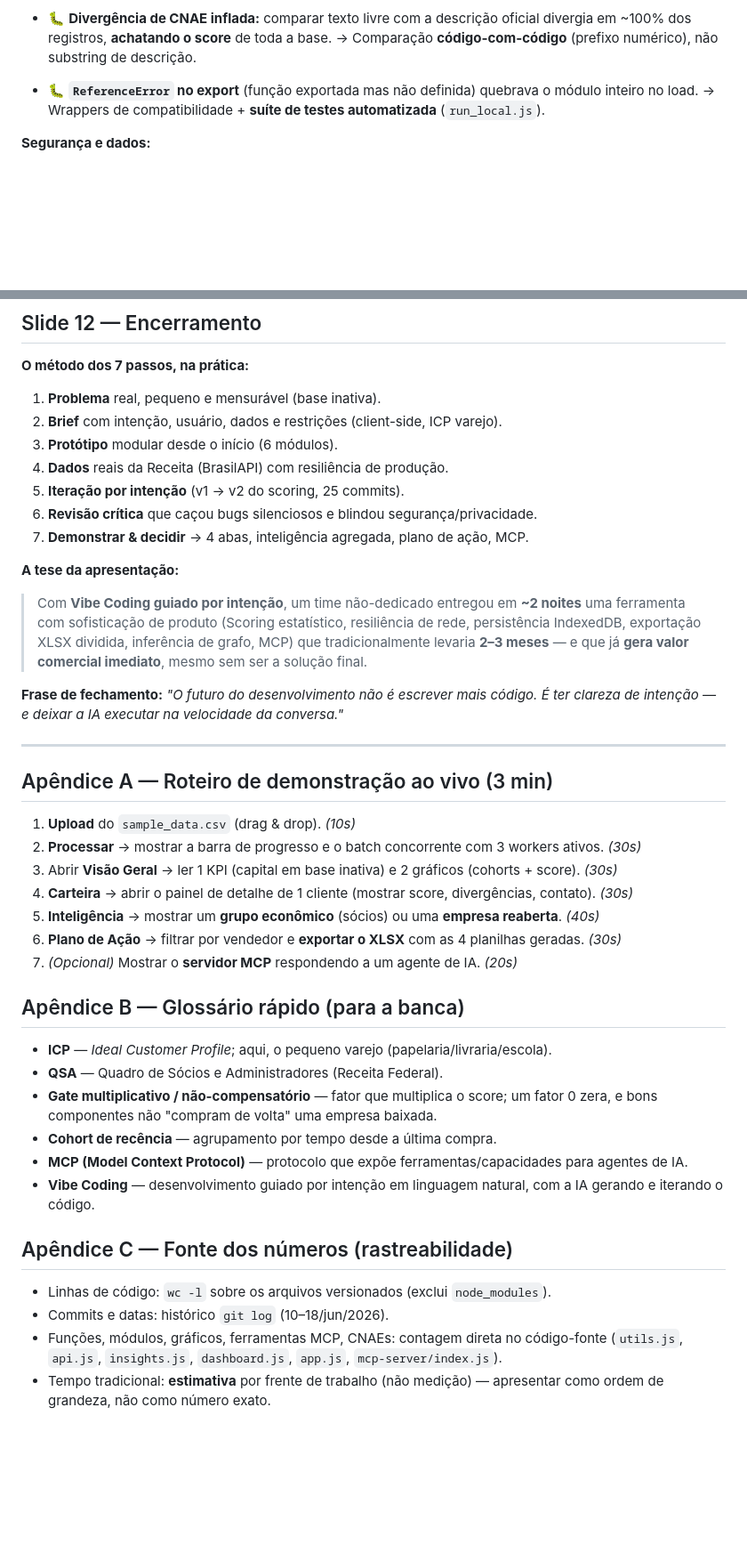
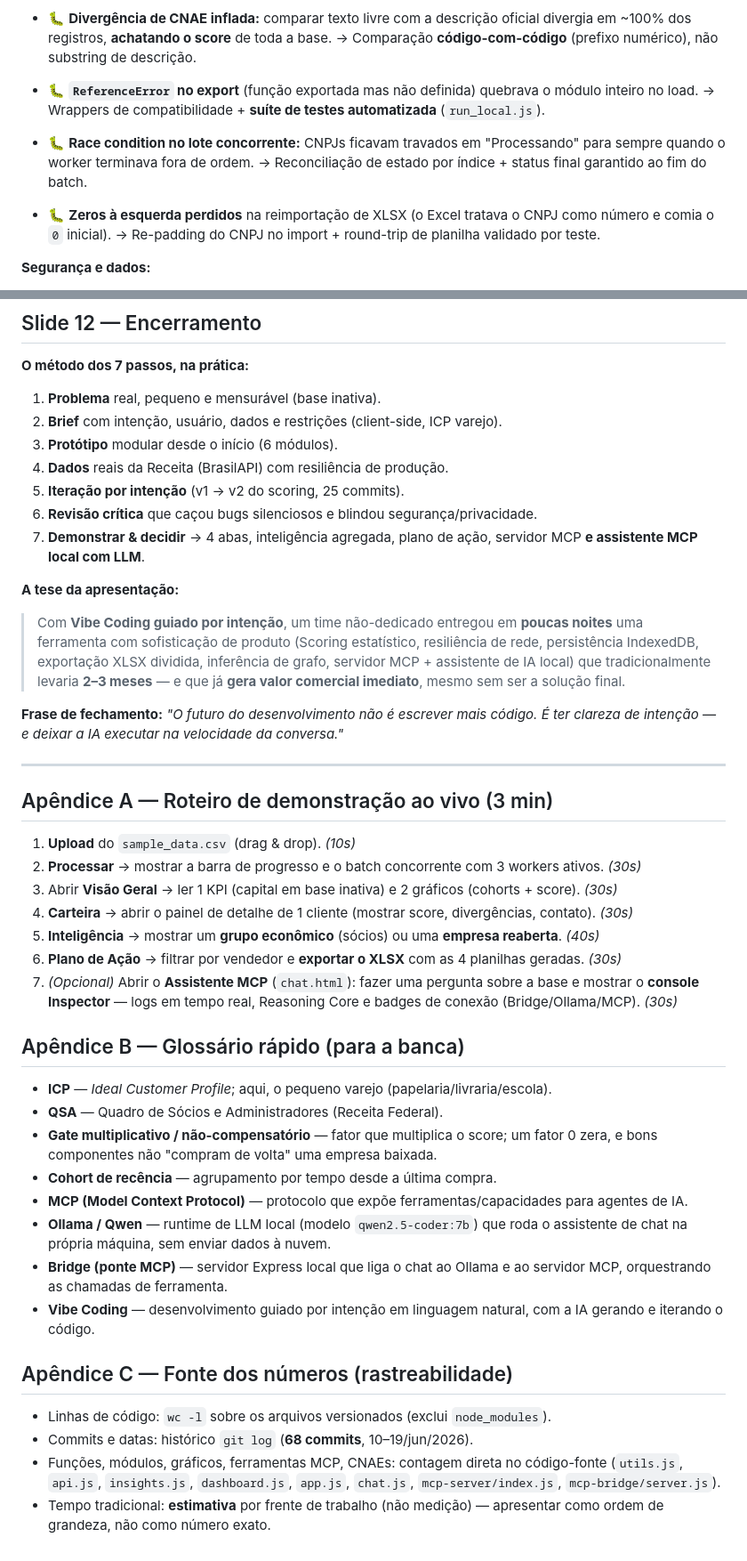
Before and after one commit to danieldchm/cnpj-audit-dashboard, a Markdown page: docs/apresentacao_tecnica.md, 2 parts joined by grey strips. Shown at 89% size. GitHub-like rendering; blank space fills up the shorter version.

```diff
--- a/docs/apresentacao_tecnica.md
+++ b/docs/apresentacao_tecnica.md
@@ -161,6 +163,12 @@ A evolução **v1 → v2** do motor de scoring é o melhor exemplo de iteração
 - 🐛 **`ReferenceError` no export** (função exportada mas não definida) quebrava o módulo inteiro no load.
   → Wrappers de compatibilidade + **suíte de testes automatizada** (`run_local.js`).
 
+- 🐛 **Race condition no lote concorrente:** CNPJs ficavam travados em "Processando" para sempre quando o worker terminava fora de ordem.
+  → Reconciliação de estado por índice + status final garantido ao fim do batch.
+
+- 🐛 **Zeros à esquerda perdidos** na reimportação de XLSX (o Excel tratava o CNPJ como número e comia o `0` inicial).
+  → Re-padding do CNPJ no import + round-trip de planilha validado por teste.
+
 **Segurança e dados:**
 - **Privacidade by design:** a base nunca sai do navegador (client-side).
 - **Escape de HTML** na renderização (proteção contra injeção via dados da planilha).
@@ -315,11 +334,11 @@ Valor entregue
 4. **Dados** reais da Receita (BrasilAPI) com resiliência de produção.
 5. **Iteração por intenção** (v1 → v2 do scoring, 25 commits).
 6. **Revisão crítica** que caçou bugs silenciosos e blindou segurança/privacidade.
-7. **Demonstrar & decidir** → 4 abas, inteligência agregada, plano de ação, MCP.
+7. **Demonstrar & decidir** → 4 abas, inteligência agregada, plano de ação, servidor MCP **e assistente MCP local com LLM**.
 
 **A tese da apresentação:**
 
-> Com **Vibe Coding guiado por intenção**, um time não-dedicado entregou em **~2 noites** uma ferramenta com sofisticação de produto (Scoring estatístico, resiliência de rede, persistência IndexedDB, exportação XLSX dividida, inferência de grafo, MCP) que tradicionalmente levaria **2–3 meses** — e que já **gera valor comercial imediato**, mesmo sem ser a solução final.
+> Com **Vibe Coding guiado por intenção**, um time não-dedicado entregou em **poucas noites** uma ferramenta com sofisticação de produto (Scoring estatístico, resiliência de rede, persistência IndexedDB, exportação XLSX dividida, inferência de grafo, servidor MCP + assistente de IA local) que tradicionalmente levaria **2–3 meses** — e que já **gera valor comercial imediato**, mesmo sem ser a solução final.
 
 **Frase de fechamento:** *"O futuro do desenvolvimento não é escrever mais código. É ter clareza de intenção — e deixar a IA executar na velocidade da conversa."*
 
@@ -333,7 +352,7 @@ Valor entregue
 4. **Carteira** → abrir o painel de detalhe de 1 cliente (mostrar score, divergências, contato). *(30s)*
 5. **Inteligência** → mostrar um **grupo econômico** (sócios) ou uma **empresa reaberta**. *(40s)*
 6. **Plano de Ação** → filtrar por vendedor e **exportar o XLSX** com as 4 planilhas geradas. *(30s)*
-7. *(Opcional)* Mostrar o **servidor MCP** respondendo a um agente de IA. *(20s)*
+7. *(Opcional)* Abrir o **Assistente MCP** (`chat.html`): fazer uma pergunta sobre a base e mostrar o **console Inspector** — logs em tempo real, Reasoning Core e badges de conexão (Bridge/Ollama/MCP). *(30s)*
 
 ## Apêndice B — Glossário rápido (para a banca)
 
@@ -342,11 +361,13 @@ Valor entregue
 - **Gate multiplicativo / não-compensatório** — fator que multiplica o score; um fator 0 zera, e bons componentes não "compram de volta" uma empresa baixada.
 - **Cohort de recência** — agrupamento por tempo desde a última compra.
 - **MCP (Model Context Protocol)** — protocolo que expõe ferramentas/capacidades para agentes de IA.
+- **Ollama / Qwen** — runtime de LLM local (modelo `qwen2.5-coder:7b`) que roda o assistente de chat na própria máquina, sem enviar dados à nuvem.
+- **Bridge (ponte MCP)** — servidor Express local que liga o chat ao Ollama e ao servidor MCP, orquestrando as chamadas de ferramenta.
 - **Vibe Coding** — desenvolvimento guiado por intenção em linguagem natural, com a IA gerando e iterando o código.
 
 ## Apêndice C — Fonte dos números (rastreabilidade)
 
 - Linhas de código: `wc -l` sobre os arquivos versionados (exclui `node_modules`).
-- Commits e datas: histórico `git log` (10–18/jun/2026).
-- Funções, módulos, gráficos, ferramentas MCP, CNAEs: contagem direta no código-fonte (`utils.js`, `api.js`, `insights.js`, `dashboard.js`, `app.js`, `mcp-server/index.js`).
+- Commits e datas: histórico `git log` (**68 commits**, 10–19/jun/2026).
+- Funções, módulos, gráficos, ferramentas MCP, CNAEs: contagem direta no código-fonte (`utils.js`, `api.js`, `insights.js`, `dashboard.js`, `app.js`, `chat.js`, `mcp-server/index.js`, `mcp-bridge/server.js`).
 - Tempo tradicional: **estimativa** por frente de trabalho (não medição) — apresentar como ordem de grandeza, não como número exato.
```
Also changed, not shown: other parts of docs/apresentacao_tecnica.md (+40 -27 lines), docs/apresentacao_business.md (+14 -8 lines).
